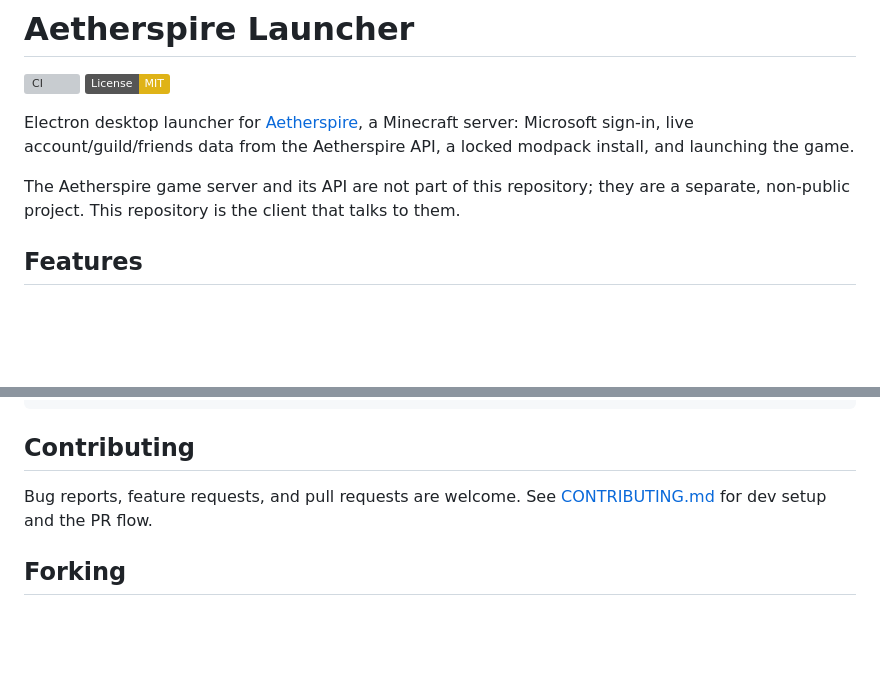
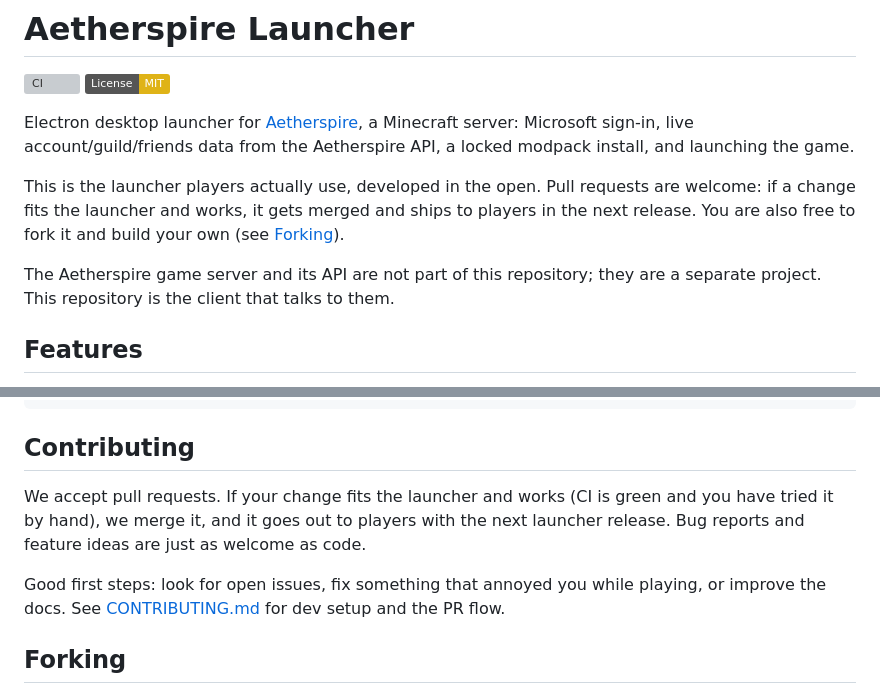
Before and after one commit to aetherspire-mc/launcher, a Markdown page: README.md, 2 parts joined by grey strips. GitHub-like rendering; badges without logos; blank space fills up the shorter version; grey boxes are pictures that could not be loaded.

Commit message:
docs: say plainly that pull requests are welcome and get merged

```diff
--- a/README.md
+++ b/README.md
@@ -7,8 +7,12 @@ Electron desktop launcher for [Aetherspire](https://aetherspire.net), a Minecraf
 Microsoft sign-in, live account/guild/friends data from the Aetherspire API, a locked
 modpack install, and launching the game.
 
+This is the launcher players actually use, developed in the open. Pull requests are
+welcome: if a change fits the launcher and works, it gets merged and ships to players in
+the next release. You are also free to fork it and build your own (see [Forking](#forking)).
+
 The Aetherspire game server and its API are not part of this repository; they are a
-separate, non-public project. This repository is the client that talks to them.
+separate project. This repository is the client that talks to them.
 
 ## Features
 
@@ -130,8 +134,12 @@ renderer/
 
 ## Contributing
 
-Bug reports, feature requests, and pull requests are welcome. See
-[CONTRIBUTING.md](CONTRIBUTING.md) for dev setup and the PR flow.
+We accept pull requests. If your change fits the launcher and works (CI is green and you
+have tried it by hand), we merge it, and it goes out to players with the next launcher
+release. Bug reports and feature ideas are just as welcome as code.
+
+Good first steps: look for open issues, fix something that annoyed you while playing, or
+improve the docs. See [CONTRIBUTING.md](CONTRIBUTING.md) for dev setup and the PR flow.
 
 ## Forking
 
```
Also changed, not shown: CONTRIBUTING.md (+12 -2 lines).
